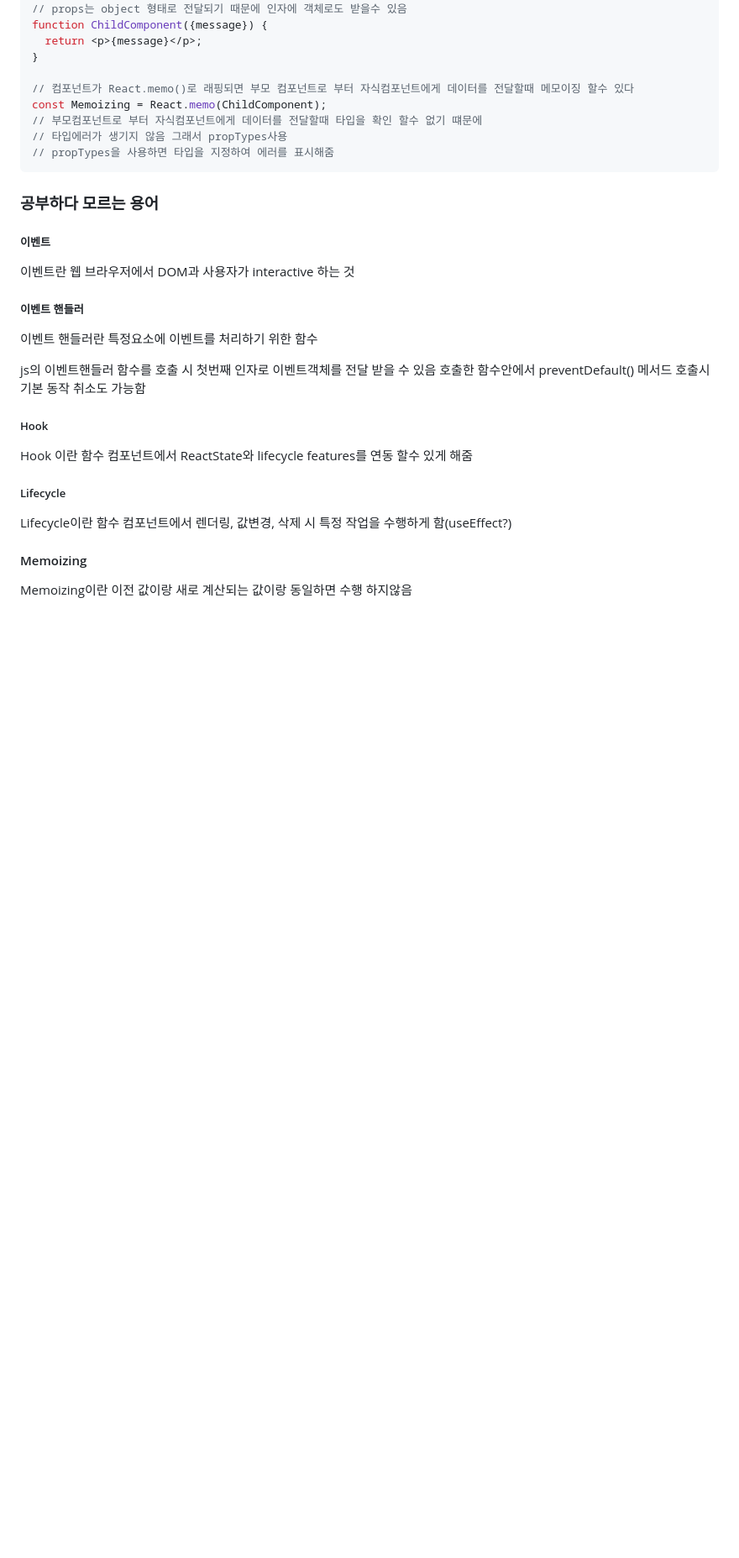
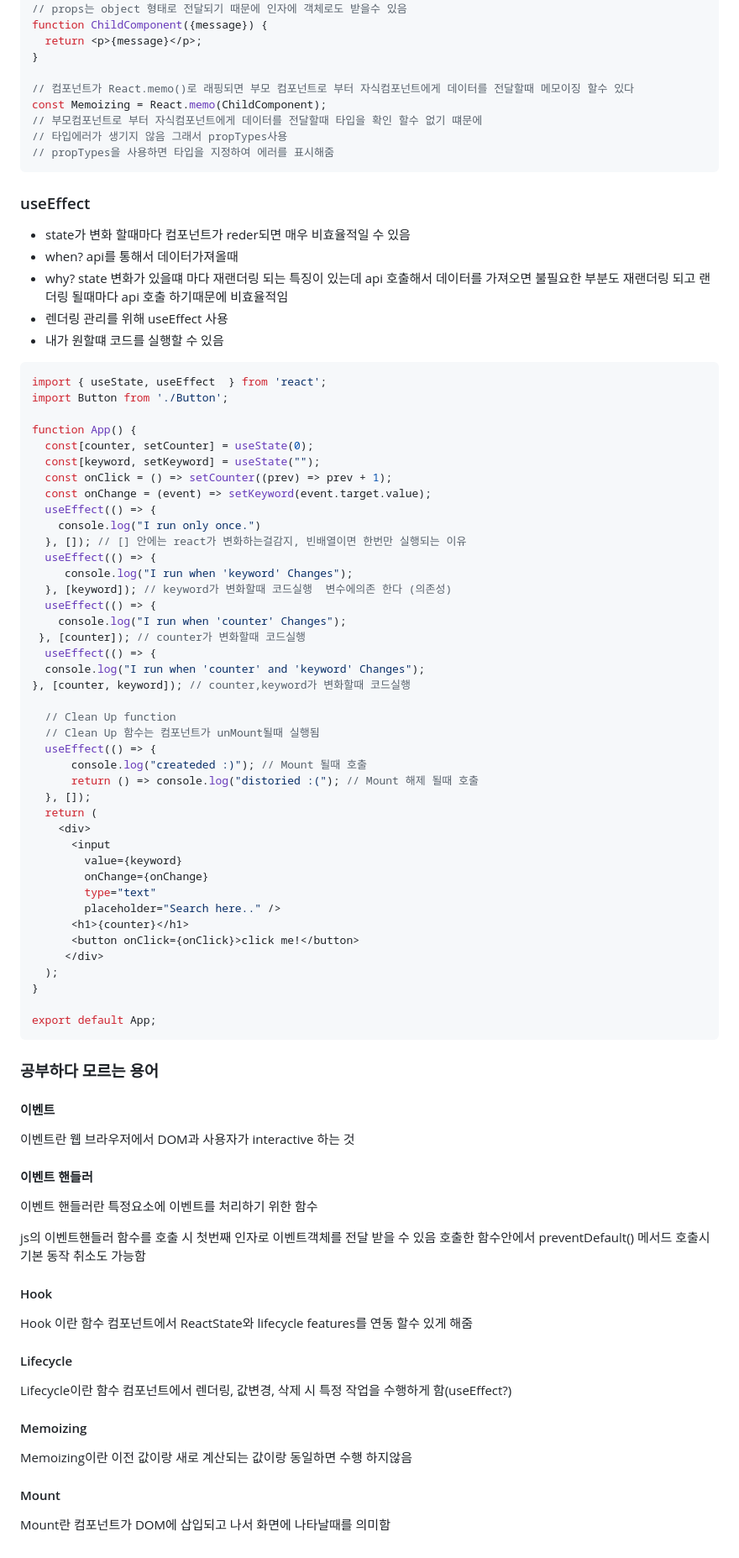
Before and after one commit to Phseo98/React_Begin, a Markdown page: README.md, the part around one of its changes. Shown at 84% size. Drawn GitHub-style; blank space fills up the shorter version.

Commit message:
clean up

````diff
--- a/README.md
+++ b/README.md
@@ -90,19 +86,75 @@ const Memoizing = React.memo(ChildComponent);
 // propTypes을 사용하면 타입을 지정하여 에러를 표시해줌
 ```
 
+### useEffect
+- state가 변화 할때마다 컴포넌트가 reder되면 매우 비효율적일 수 있음
+- when? api를 통해서 데이터가져올때
+- why? state 변화가 있을떄 마다 재랜더링 되는 특징이 있는데 api 호출해서 데이터를 가져오면 불필요한 부분도 재랜더링 되고 랜더링 될때마다 api 호출 하기때문에 비효율적임
+- 렌더링 관리를 위해 useEffect 사용
+- 내가 원할떄 코드를 실행할 수 있음
+
+
+``` javascript
+import { useState, useEffect  } from 'react';
+import Button from './Button';
+
+function App() {
+  const[counter, setCounter] = useState(0);
+  const[keyword, setKeyword] = useState("");
+  const onClick = () => setCounter((prev) => prev + 1);
+  const onChange = (event) => setKeyword(event.target.value);
+  useEffect(() => {
+    console.log("I run only once.")
+  }, []); // [] 안에는 react가 변화하는걸감지, 빈배열이면 한번만 실행되는 이유
+  useEffect(() => {
+     console.log("I run when 'keyword' Changes");
+  }, [keyword]); // keyword가 변화할때 코드실행  변수에의존 한다 (의존성)
+  useEffect(() => {
+    console.log("I run when 'counter' Changes");
+ }, [counter]); // counter가 변화할때 코드실행
+  useEffect(() => {
+  console.log("I run when 'counter' and 'keyword' Changes");
+}, [counter, keyword]); // counter,keyword가 변화할때 코드실행
+
+  // Clean Up function
+  // Clean Up 함수는 컴포넌트가 unMount될때 실행됨
+  useEffect(() => {
+      console.log("createded :)"); // Mount 될때 호출
+      return () => console.log("distoried :("); // Mount 해제 될때 호출
+  }, []);
+  return (
+    <div>
+      <input
+        value={keyword}
+        onChange={onChange}
+        type="text"
+        placeholder="Search here.." />
+      <h1>{counter}</h1>
+      <button onClick={onClick}>click me!</button>
+     </div>
+  );
+}
+
+export default App;
+```
+
+
 ### 공부하다 모르는 용어
-##### 이벤트
+#### 이벤트
 이벤트란 웹 브라우저에서 DOM과 사용자가 interactive 하는 것
-##### 이벤트 핸들러
+#### 이벤트 핸들러
 이벤트 핸들러란 특정요소에 이벤트를 처리하기 위한 함수
 
 js의 이벤트핸들러 함수를 호출 시 첫번째 인자로 이벤트객체를 전달 받을 수 있음
 호출한 함수안에서 preventDefault() 메서드 호출시 기본 동작 취소도 가능함
 
-##### Hook
+#### Hook
 Hook 이란 함수 컴포넌트에서 ReactState와 lifecycle features를 연동 할수 있게 해줌
-##### Lifecycle
+#### Lifecycle
 Lifecycle이란 함수 컴포넌트에서 렌더링, 값변경, 삭제 시 특정 작업을 수행하게 함(useEffect?)
 
 #### Memoizing
 Memoizing이란 이전 값이랑 새로 계산되는 값이랑 동일하면 수행 하지않음
+
+#### Mount
+Mount란 컴포넌트가 DOM에 삽입되고 나서 화면에 나타날때를 의미함
````
Also changed, not shown: other parts of README.md (+1 -5 lines).
